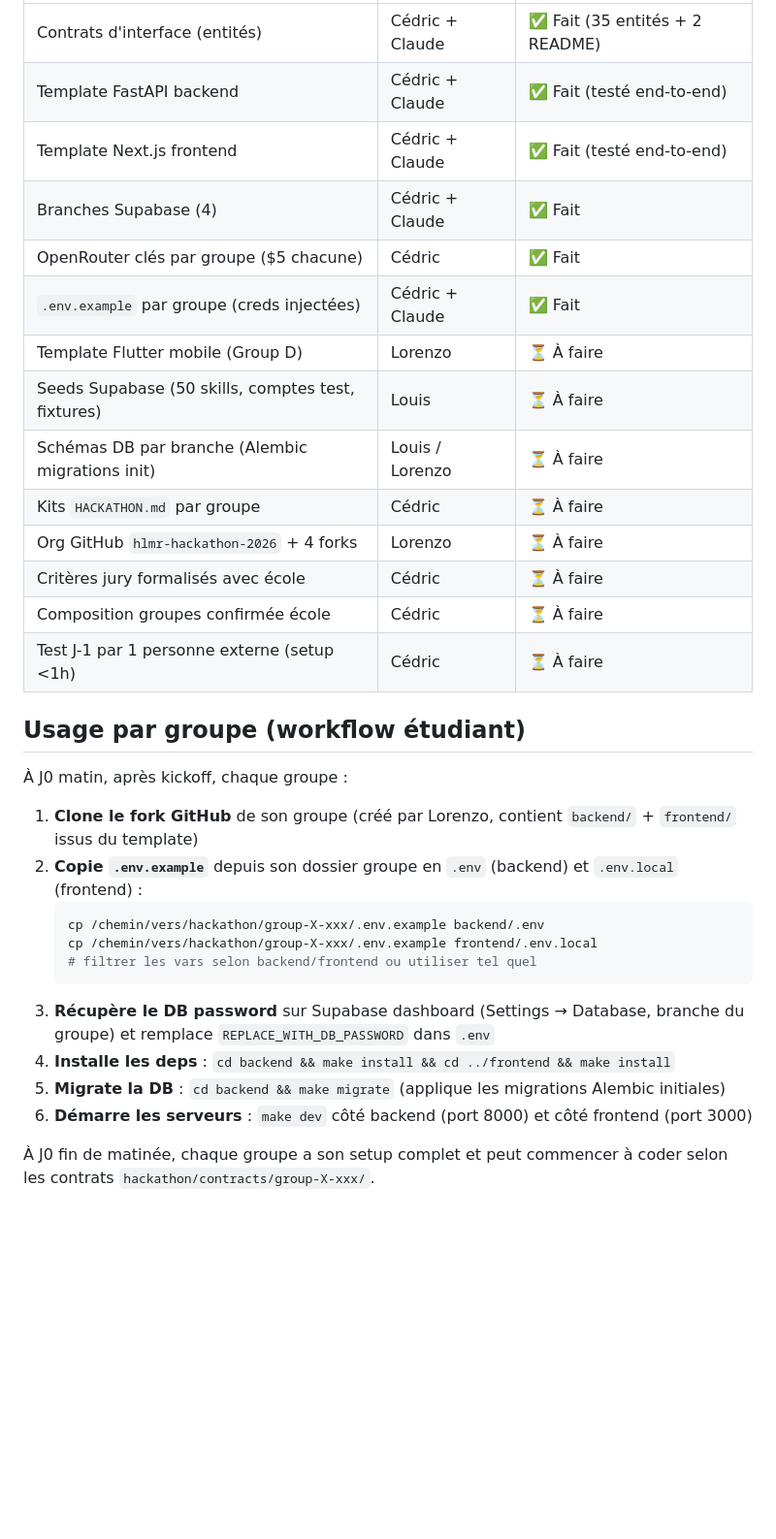
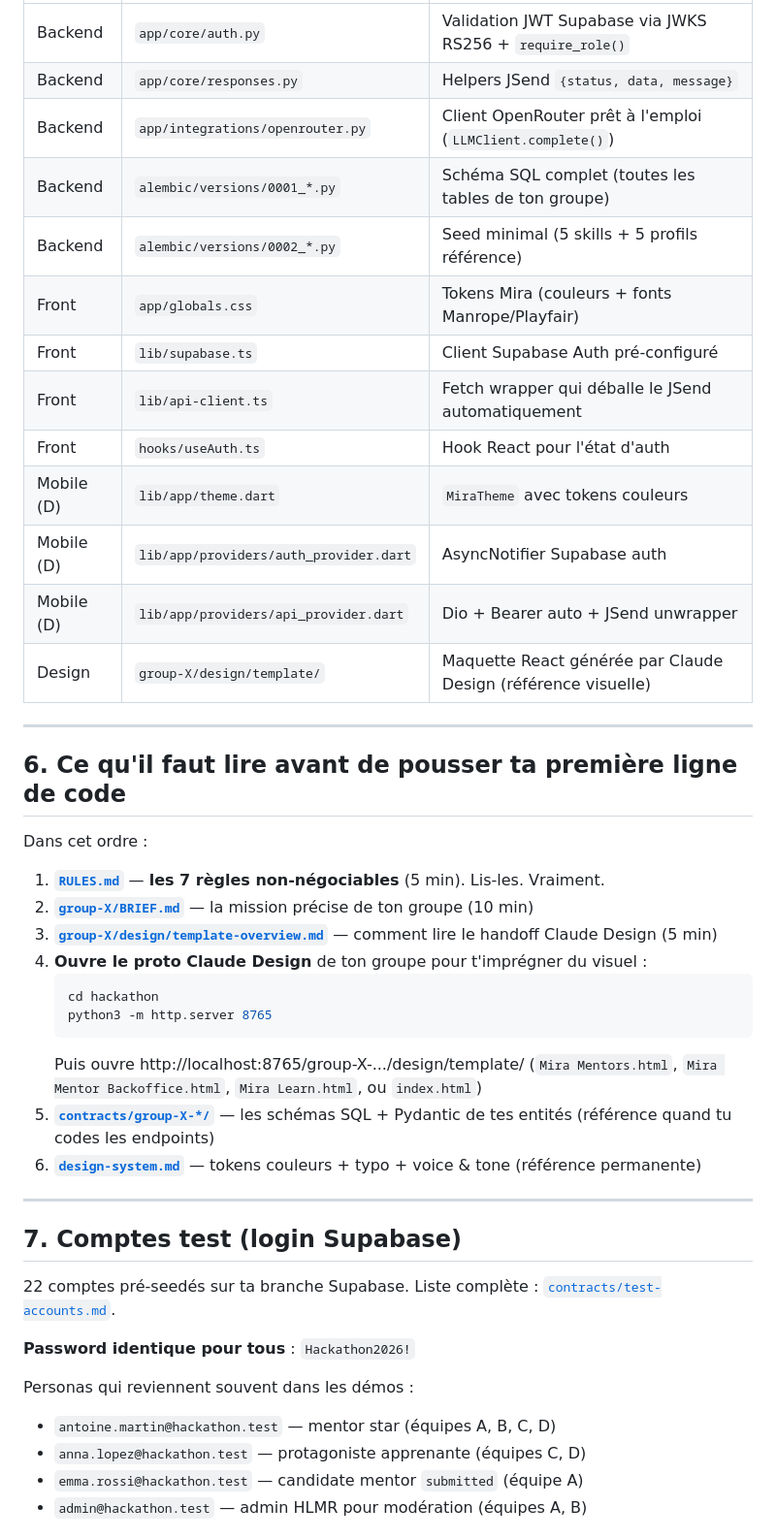
Before and after one commit to Escen-Tech-Batiste-Dubo/mira-learn-hackathon, a Markdown page: README.md, the part around one of its changes. Shown at 97% size. Drawn GitHub-style; blank space fills up the shorter version.

Commit message:
docs(readme): refonte orientée onboarding étudiant — prérequis + setup + ressources

````diff
--- a/README.md
+++ b/README.md
@@ -60,33 +130,47 @@ Modèle par défaut : `anthropic/claude-3.5-haiku` (rapport coût/qualité optim
 |---|---|---|
-| Contrats d'interface (entités) | Cédric + Claude | ✅ Fait (35 entités + 2 README) |
-| Template FastAPI backend | Cédric + Claude | ✅ Fait (testé end-to-end) |
-| Template Next.js frontend | Cédric + Claude | ✅ Fait (testé end-to-end) |
-| Branches Supabase (4) | Cédric + Claude | ✅ Fait |
-| OpenRouter clés par groupe ($5 chacune) | Cédric | ✅ Fait |
-| `.env.example` par groupe (creds injectées) | Cédric + Claude | ✅ Fait |
-| Template Flutter mobile (Group D) | Lorenzo | ⏳ À faire |
-| Seeds Supabase (50 skills, comptes test, fixtures) | Louis | ⏳ À faire |
-| Schémas DB par branche (Alembic migrations init) | Louis / Lorenzo | ⏳ À faire |
-| Kits `HACKATHON.md` par groupe | Cédric | ⏳ À faire |
-| Org GitHub `hlmr-hackathon-2026` + 4 forks | Lorenzo | ⏳ À faire |
-| Critères jury formalisés avec école | Cédric | ⏳ À faire |
-| Composition groupes confirmée école | Cédric | ⏳ À faire |
-| Test J-1 par 1 personne externe (setup <1h) | Cédric | ⏳ À faire |
+| Backend | `app/core/auth.py` | Validation JWT Supabase via JWKS RS256 + `require_role()` |
+| Backend | `app/core/responses.py` | Helpers JSend `{status, data, message}` |
+| Backend | `app/integrations/openrouter.py` | Client OpenRouter prêt à l'emploi (`LLMClient.complete()`) |
+| Backend | `alembic/versions/0001_*.py` | Schéma SQL complet (toutes les tables de ton groupe) |
+| Backend | `alembic/versions/0002_*.py` | Seed minimal (5 skills + 5 profils référence) |
+| Front | `app/globals.css` | Tokens Mira (couleurs + fonts Manrope/Playfair) |
+| Front | `lib/supabase.ts` | Client Supabase Auth pré-configuré |
+| Front | `lib/api-client.ts` | Fetch wrapper qui déballe le JSend automatiquement |
+| Front | `hooks/useAuth.ts` | Hook React pour l'état d'auth |
+| Mobile (D) | `lib/app/theme.dart` | `MiraTheme` avec tokens couleurs |
+| Mobile (D) | `lib/app/providers/auth_provider.dart` | AsyncNotifier Supabase auth |
+| Mobile (D) | `lib/app/providers/api_provider.dart` | Dio + Bearer auto + JSend unwrapper |
+| Design | `group-X/design/template/` | Maquette React générée par Claude Design (référence visuelle) |
 
-## Usage par groupe (workflow étudiant)
+---
 
-À J0 matin, après kickoff, chaque groupe :
+## 6. Ce qu'il faut lire avant de pousser ta première ligne de code
 
-1. **Clone le fork GitHub** de son groupe (créé par Lorenzo, contient `backend/` + `frontend/` issus du template)
-2. **Copie `.env.example`** depuis son dossier groupe en `.env` (backend) et `.env.local` (frontend) :
+Dans cet ordre :
+
+1. [**`RULES.md`**](./RULES.md) — **les 7 règles non-négociables** (5 min). Lis-les. Vraiment.
+2. [**`group-X/BRIEF.md`**](./group-a-mentor/BRIEF.md) — la mission précise de ton groupe (10 min)
+3. [**`group-X/design/template-overview.md`**](./group-a-mentor/design/template-overview.md) — comment lire le handoff Claude Design (5 min)
+4. **Ouvre le proto Claude Design** de ton groupe pour t'imprégner du visuel :
    ```bash
-   cp /chemin/vers/hackathon/group-X-xxx/.env.example backend/.env
-   cp /chemin/vers/hackathon/group-X-xxx/.env.example frontend/.env.local
-   # filtrer les vars selon backend/frontend ou utiliser tel quel
+   cd hackathon
+   python3 -m http.server 8765
    ```
-3. **Récupère le DB password** sur Supabase dashboard (Settings → Database, branche du groupe) et remplace `REPLACE_WITH_DB_PASSWORD` dans `.env`
-4. **Installe les deps** : `cd backend && make install && cd ../frontend && make install`
-5. **Migrate la DB** : `cd backend && make migrate` (applique les migrations Alembic initiales)
-6. **Démarre les serveurs** : `make dev` côté backend (port 8000) et côté frontend (port 3000)
+   Puis ouvre http://localhost:8765/group-X-.../design/template/ (`Mira Mentors.html`, `Mira Mentor Backoffice.html`, `Mira Learn.html`, ou `index.html`)
+5. [**`contracts/group-X-*/`**](./contracts) — les schémas SQL + Pydantic de tes entités (référence quand tu codes les endpoints)
+6. [**`design-system.md`**](./design-system.md) — tokens couleurs + typo + voice & tone (référence permanente)
 
-À J0 fin de matinée, chaque groupe a son setup complet et peut commencer à coder selon les contrats `hackathon/contracts/group-X-xxx/`.
+---
+
+## 7. Comptes test (login Supabase)
+
+22 comptes pré-seedés sur ta branche Supabase. Liste complète : [`contracts/test-accounts.md`](./contracts/test-accounts.md).
+
+**Password identique pour tous** : `Hackathon2026!`
+
+Personas qui reviennent souvent dans les démos :
+- `antoine.martin@hackathon.test` — mentor star (équipes A, B, C, D)
+- `anna.lopez@hackathon.test` — protagoniste apprenante (équipes C, D)
+- `emma.rossi@hackathon.test` — candidate mentor `submitted` (équipe A)
+- `admin@hackathon.test` — admin HLMR pour modération (équipes A, B)
+
````
Also changed, not shown: other parts of README.md (+158 -44 lines).
